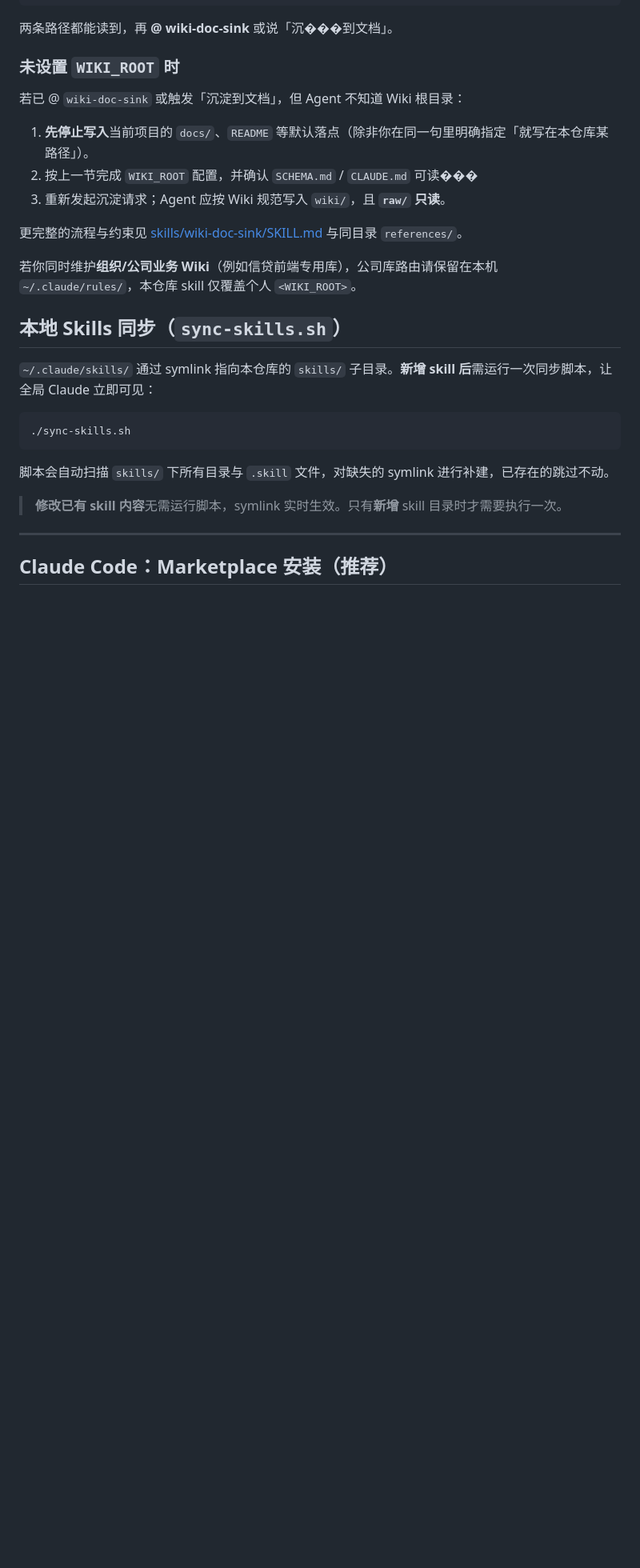
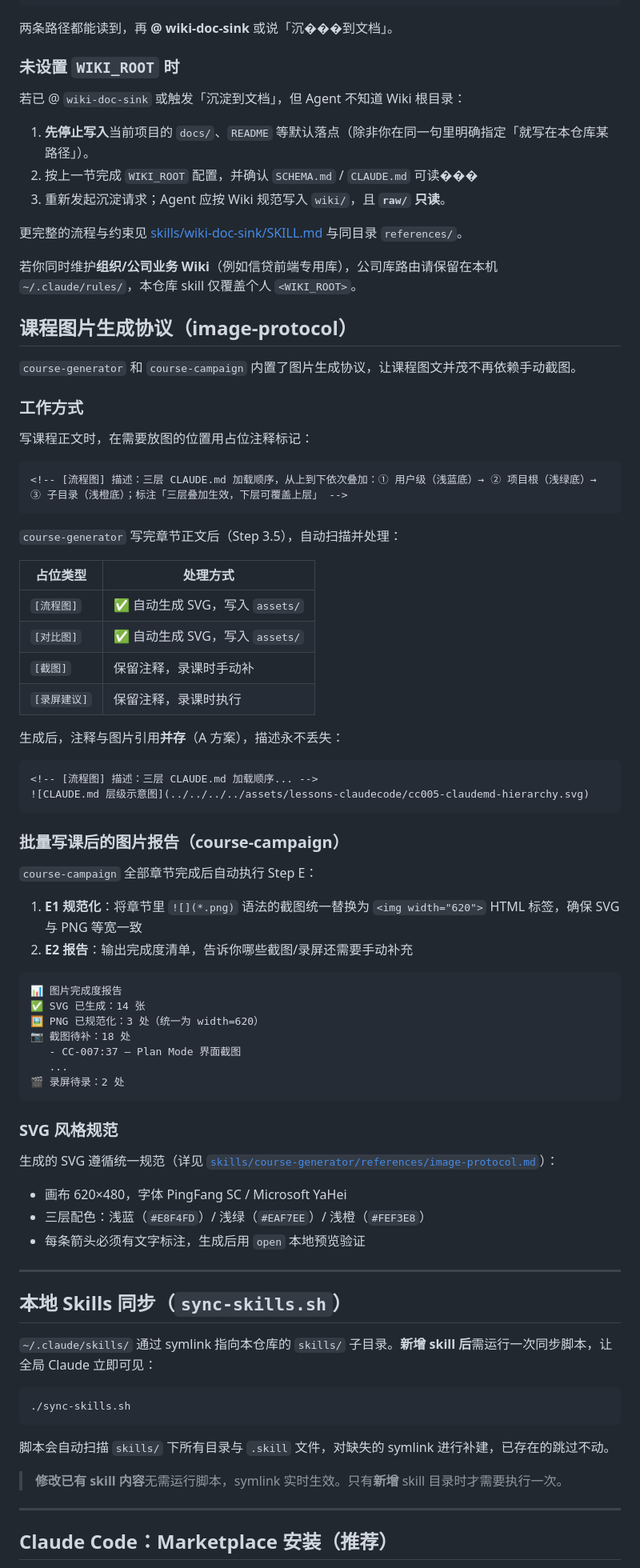
Before and after one commit to chengkj99/kj-skills, a Markdown page: README.md, the part around one of its changes. Shown at 80% size. Drawn GitHub-style; blank space fills up the shorter version.

Commit message:
docs: update README — add course-campaign, image-protocol usage guide

````diff
--- a/README.md
+++ b/README.md
@@ -133,6 +134,61 @@ ls /Users/you/llm-wiki/SCHEMA.md /Users/you/llm-wiki/CLAUDE.md
 
 若你同时维护**组织/公司业务 Wiki**（例如信贷前端专用库），公司库路由请保留在本机 `~/.claude/rules/`，本仓库 skill 仅覆盖个人 `<WIKI_ROOT>`。
 
+## 课程图片生成协议（image-protocol）
+
+`course-generator` 和 `course-campaign` 内置了图片生成协议，让课程图文并茂不再依赖手动截图。
+
+### 工作方式
+
+写课程正文时，在需要放图的位置用占位注释标记：
+
+```markdown
+<!-- [流程图] 描述：三层 CLAUDE.md 加载顺序，从上到下依次叠加：① 用户级（浅蓝底）→ ② 项目根（浅绿底）→ ③ 子目录（浅橙底）；标注「三层叠加生效，下层可覆盖上层」 -->
+```
+
+`course-generator` 写完章节正文后（Step 3.5），自动扫描并处理：
+
+| 占位类型 | 处理方式 |
+|---------|---------|
+| `[流程图]` | ✅ 自动生成 SVG，写入 `assets/` |
+| `[对比图]` | ✅ 自动生成 SVG，写入 `assets/` |
+| `[截图]` | 保留注释，录课时手动补 |
+| `[录屏建议]` | 保留注释，录课时执行 |
+
+生成后，注释与图片引用**并存**（A 方案），描述永不丢失：
+
+```markdown
+<!-- [流程图] 描述：三层 CLAUDE.md 加载顺序... -->
+![CLAUDE.md 层级示意图](../../../../assets/lessons-claudecode/cc005-claudemd-hierarchy.svg)
+```
+
+### 批量写课后的图片报告（course-campaign）
+
+`course-campaign` 全部章节完成后自动执行 Step E：
+
+1. **E1 规范化**：将章节里 `![](*.png)` 语法的截图统一替换为 `<img width="620">` HTML 标签，确保 SVG 与 PNG 等宽一致
+2. **E2 报告**：输出完成度清单，告诉你哪些截图/录屏还需要手动补充
+
+```
+📊 图片完成度报告
+✅ SVG 已生成：14 张
+🖼️ PNG 已规范化：3 处（统一为 width=620）
+📷 截图待补：18 处
+   - CC-007:37 — Plan Mode 界面截图
+   ...
+🎬 录屏待录：2 处
+```
+
+### SVG 风格规范
+
+生成的 SVG 遵循统一规范（详见 [`skills/course-generator/references/image-protocol.md`](skills/course-generator/references/image-protocol.md)）：
+
+- 画布 620×480，字体 PingFang SC / Microsoft YaHei
+- 三层配色：浅蓝（`#E8F4FD`）/ 浅绿（`#EAF7EE`）/ 浅橙（`#FEF3E8`）
+- 每条箭头必须有文字标注，生成后用 `open` 本地预览验证
+
+---
+
 ## 本地 Skills 同步（`sync-skills.sh`）
 
 `~/.claude/skills/` 通过 symlink 指向本仓库的 `skills/` 子目录。**新增 skill 后**需运行一次同步脚本，让全局 Claude 立即可见：
````
Also changed, not shown: other parts of README.md (+2 -1 lines).
